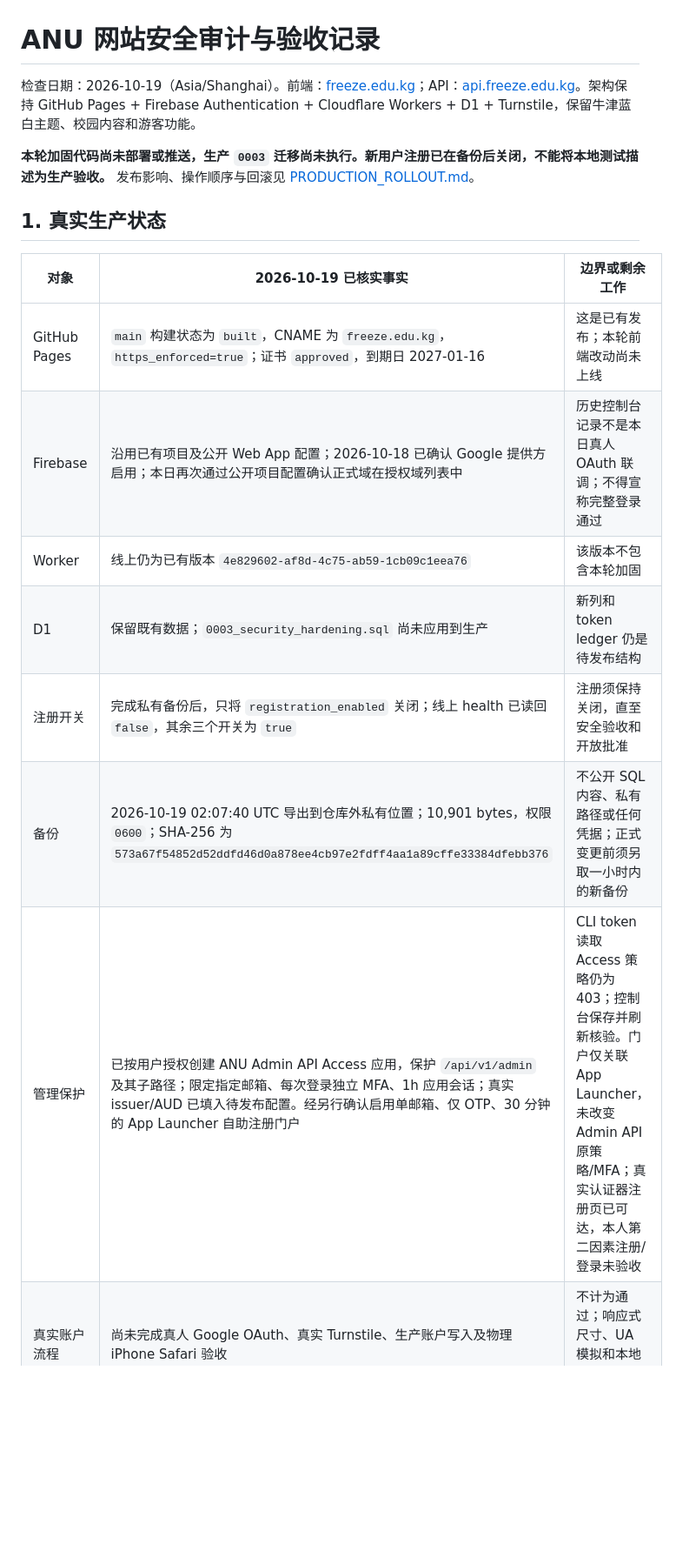
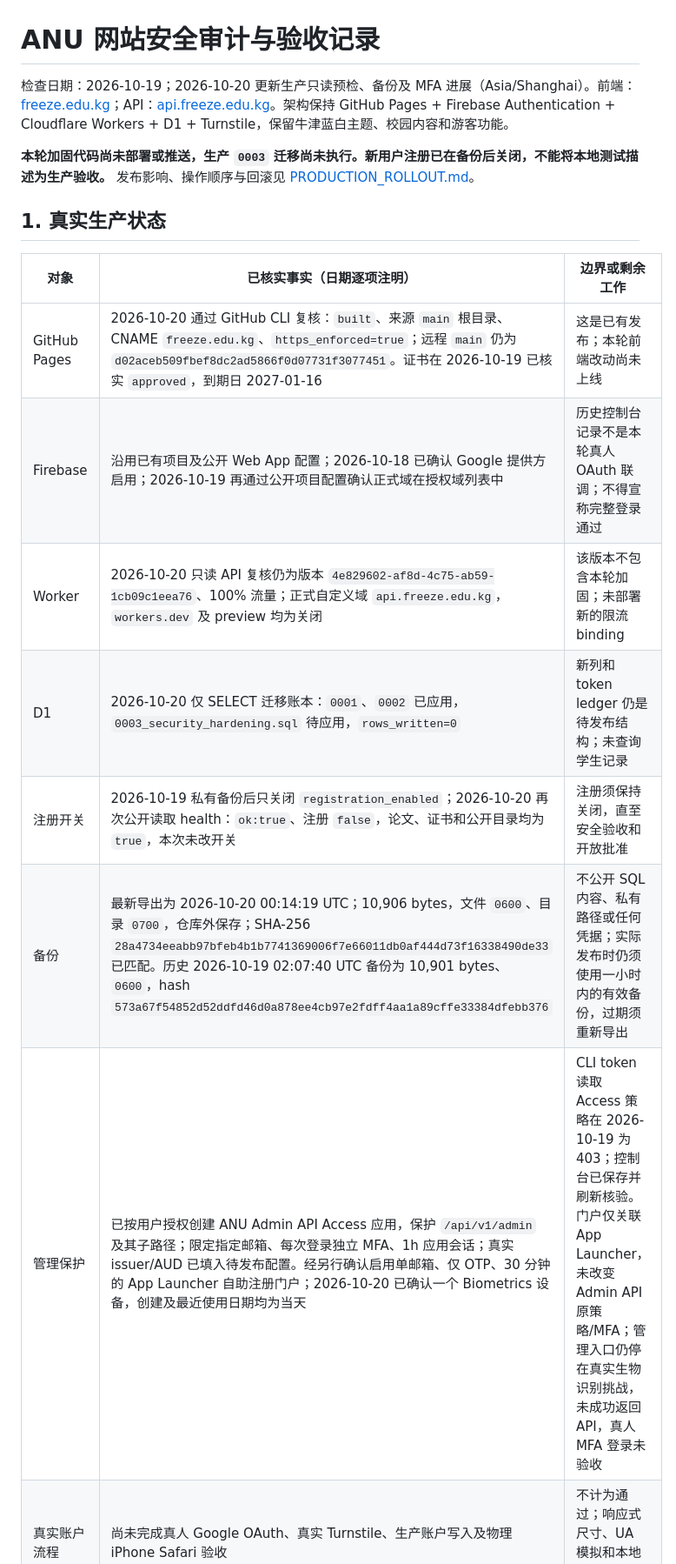
Before and after one commit to QuinnFreeze/Absolutely-Nothing-University, a Markdown page: docs/SECURITY_AUDIT_REPORT.md, the part around one of its changes. Shown at 87% size. GitHub-like rendering; blank space fills up the shorter version.

```diff
--- a/docs/SECURITY_AUDIT_REPORT.md
+++ b/docs/SECURITY_AUDIT_REPORT.md
@@ -1,20 +1,20 @@
 # ANU 网站安全审计与验收记录
 
-检查日期：2026-10-19（Asia/Shanghai）。前端：[freeze.edu.kg](https://freeze.edu.kg)；API：[api.freeze.edu.kg](https://api.freeze.edu.kg/api/v1/health)。架构保持 GitHub Pages + Firebase Authentication + Cloudflare Workers + D1 + Turnstile，保留牛津蓝白主题、校园内容和游客功能。
+检查日期：2026-10-19；2026-10-20 更新生产只读预检、备份及 MFA 进展（Asia/Shanghai）。前端：[freeze.edu.kg](https://freeze.edu.kg)；API：[api.freeze.edu.kg](https://api.freeze.edu.kg/api/v1/health)。架构保持 GitHub Pages + Firebase Authentication + Cloudflare Workers + D1 + Turnstile，保留牛津蓝白主题、校园内容和游客功能。
 
 **本轮加固代码尚未部署或推送，生产 `0003` 迁移尚未执行。新用户注册已在备份后关闭，不能将本地测试描述为生产验收。** 发布影响、操作顺序与回滚见 [PRODUCTION_ROLLOUT.md](PRODUCTION_ROLLOUT.md)。
 
 ## 1. 真实生产状态
 
-| 对象 | 2026-10-19 已核实事实 | 边界或剩余工作 |
+| 对象 | 已核实事实（日期逐项注明） | 边界或剩余工作 |
 | --- | --- | --- |
-| GitHub Pages | `main` 构建状态为 `built`，CNAME 为 `freeze.edu.kg`，`https_enforced=true`；证书 `approved`，到期日 2027-01-16 | 这是已有发布；本轮前端改动尚未上线 |
-| Firebase | 沿用已有项目及公开 Web App 配置；2026-10-18 已确认 Google 提供方启用；本日再次通过公开项目配置确认正式域在授权域列表中 | 历史控制台记录不是本日真人 OAuth 联调；不得宣称完整登录通过 |
-| Worker | 线上仍为已有版本 `4e829602-af8d-4c75-ab59-1cb09c1eea76` | 该版本不包含本轮加固 |
-| D1 | 保留既有数据；`0003_security_hardening.sql` 尚未应用到生产 | 新列和 token ledger 仍是待发布结构 |
-| 注册开关 | 完成私有备份后，只将 `registration_enabled` 关闭；线上 health 已读回 `false`，其余三个开关为 `true` | 注册须保持关闭，直至安全验收和开放批准 |
-| 备份 | 2026-10-19 02:07:40 UTC 导出到仓库外私有位置；10,901 bytes，权限 `0600`；SHA-256 为 `573a67f54852d52ddfd46d0a878ee4cb97e2fdff4aa1a89cffe33384dfebb376` | 不公开 SQL 内容、私有路径或任何凭据；正式变更前须另取一小时内的新备份 |
-| 管理保护 | 已按用户授权创建 ANU Admin API Access 应用，保护 `/api/v1/admin` 及其子路径；限定指定邮箱、每次登录独立 MFA、1h 应用会话；真实 issuer/AUD 已填入待发布配置。经另行确认启用单邮箱、仅 OTP、30 分钟的 App Launcher 自助注册门户 | CLI token 读取 Access 策略仍为 403；控制台保存并刷新核验。门户仅关联 App Launcher，未改变 Admin API 原策略/MFA；真实认证器注册页已可达，本人第二因素注册/登录未验收 |
+| GitHub Pages | 2026-10-20 通过 GitHub CLI 复核：`built`、来源 `main` 根目录、CNAME `freeze.edu.kg`、`https_enforced=true`；远程 `main` 仍为 `d02aceb509fbef8dc2ad5866f0d07731f3077451`。证书在 2026-10-19 已核实 `approved`，到期日 2027-01-16 | 这是已有发布；本轮前端改动尚未上线 |
+| Firebase | 沿用已有项目及公开 Web App 配置；2026-10-18 已确认 Google 提供方启用；2026-10-19 再通过公开项目配置确认正式域在授权域列表中 | 历史控制台记录不是本轮真人 OAuth 联调；不得宣称完整登录通过 |
+| Worker | 2026-10-20 只读 API 复核仍为版本 `4e829602-af8d-4c75-ab59-1cb09c1eea76`、100% 流量；正式自定义域 `api.freeze.edu.kg`，`workers.dev` 及 preview 均为关闭 | 该版本不包含本轮加固；未部署新的限流 binding |
+| D1 | 2026-10-20 仅 SELECT 迁移账本：`0001`、`0002` 已应用，`0003_security_hardening.sql` 待应用，`rows_written=0` | 新列和 token ledger 仍是待发布结构；未查询学生记录 |
+| 注册开关 | 2026-10-19 私有备份后只关闭 `registration_enabled`；2026-10-20 再次公开读取 health：`ok:true`、注册 `false`，论文、证书和公开目录均为 `true`，本次未改开关 | 注册须保持关闭，直至安全验收和开放批准 |
+| 备份 | 最新导出为 2026-10-20 00:14:19 UTC；10,906 bytes，文件 `0600`、目录 `0700`，仓库外保存；SHA-256 `28a4734eeabb97bfeb4b1b7741369006f7e66011db0af444d73f16338490de33` 已匹配。历史 2026-10-19 02:07:40 UTC 备份为 10,901 bytes、`0600`，hash `573a67f54852d52ddfd46d0a878ee4cb97e2fdff4aa1a89cffe33384dfebb376` | 不公开 SQL 内容、私有路径或任何凭据；实际发布时仍须使用一小时内的有效备份，过期须重新导出 |
+| 管理保护 | 已按用户授权创建 ANU Admin API Access 应用，保护 `/api/v1/admin` 及其子路径；限定指定邮箱、每次登录独立 MFA、1h 应用会话；真实 issuer/AUD 已填入待发布配置。经另行确认启用单邮箱、仅 OTP、30 分钟的 App Launcher 自助注册门户；2026-10-20 已确认一个 Biometrics 设备，创建及最近使用日期均为当天 | CLI token 读取 Access 策略在 2026-10-19 为 403；控制台已保存并刷新核验。门户仅关联 App Launcher，未改变 Admin API 原策略/MFA；管理入口仍停在真实生物识别挑战，未成功返回 API，真人 MFA 登录未验收 |
 | 真实账户流程 | 尚未完成真人 Google OAuth、真实 Turnstile、生产账户写入及物理 iPhone Safari 验收 | 不计为通过；响应式尺寸、UA 模拟和本地 fixtures 均不能替代 |
 
 公开 Firebase Web `apiKey`、项目标识和 Turnstile site key 用于客户端配置，不是管理员凭据。服务端 secret、Cloudflare API token、私钥、原始用户令牌和备份 SQL 不应进入 Git、公开文档或浏览器日志。[Firebase API key 指南](https://firebase.google.com/docs/projects/api-keys)。
```
Also changed, not shown: other parts of docs/SECURITY_AUDIT_REPORT.md (+10 -8 lines), README.md (+4 -4 lines), docs/PRODUCTION_ROLLOUT.md (+9 -8 lines).
